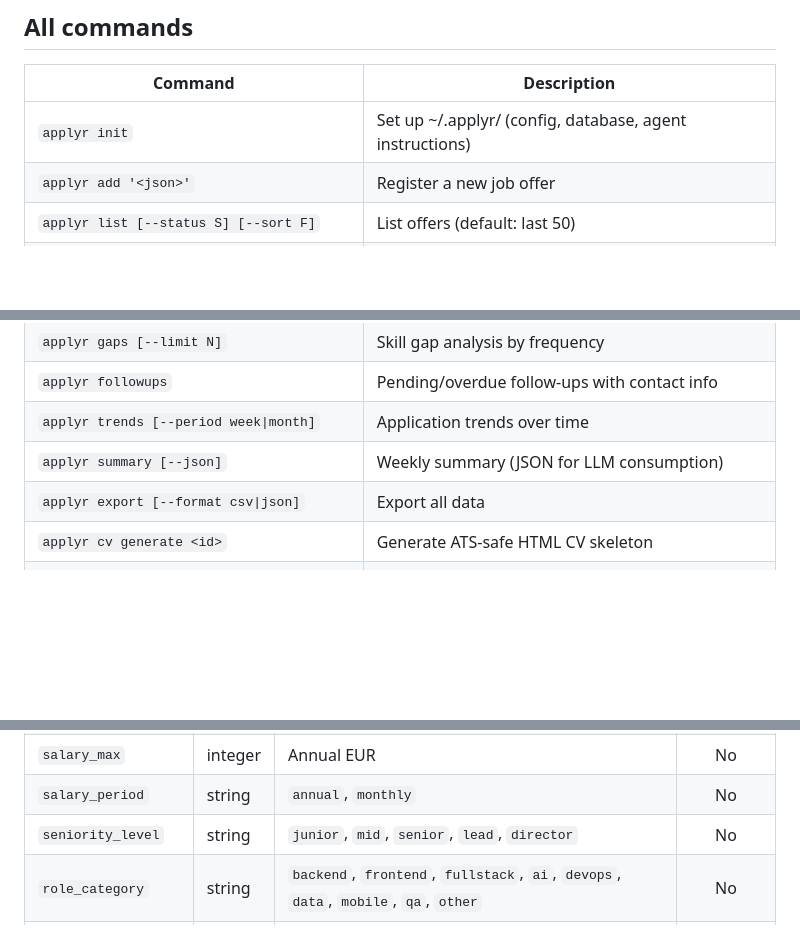
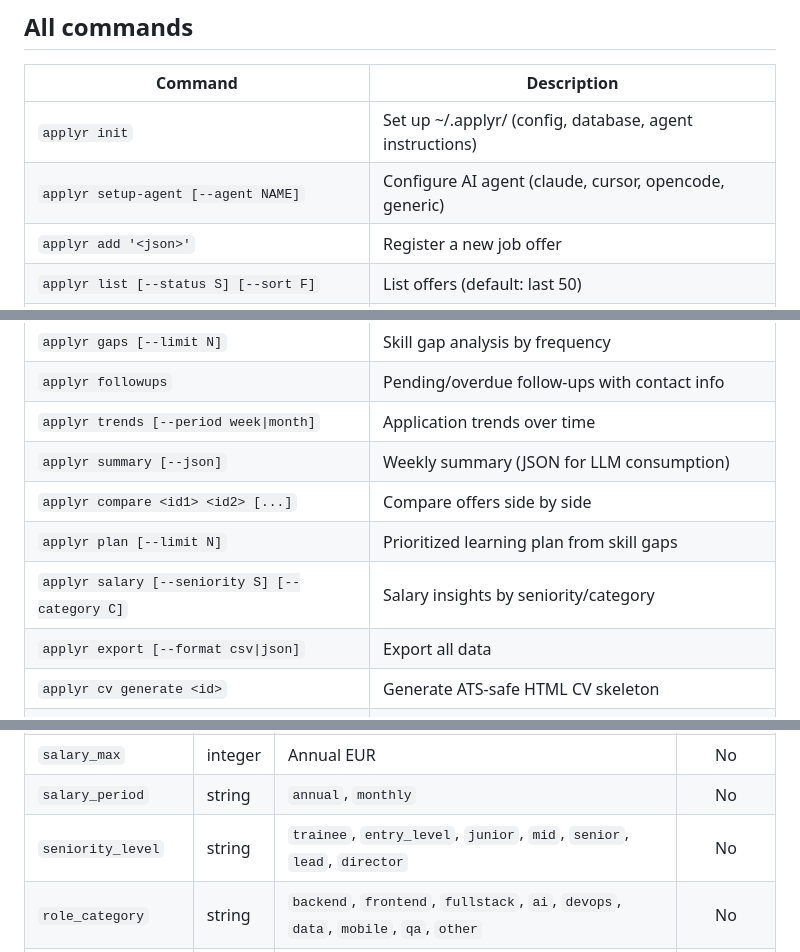
Before and after one commit to DeibyGS/applyr, a Markdown page: README.md, 3 parts joined by grey strips. Drawn GitHub-style; blank space fills up the shorter version.

```diff
--- a/README.md
+++ b/README.md
@@ -173,6 +226,7 @@ The PDF is generated with Chrome headless, no headers or footers.
 | Command | Description |
 |---------|-------------|
 | `applyr init` | Set up ~/.applyr/ (config, database, agent instructions) |
+| `applyr setup-agent [--agent NAME]` | Configure AI agent (claude, cursor, opencode, generic) |
 | `applyr add '<json>'` | Register a new job offer |
 | `applyr list [--status S] [--sort F]` | List offers (default: last 50) |
 | `applyr pipeline [--min-score N]` | View offers grouped by status |
@@ -185,6 +239,9 @@ The PDF is generated with Chrome headless, no headers or footers.
 | `applyr followups` | Pending/overdue follow-ups with contact info |
 | `applyr trends [--period week\|month]` | Application trends over time |
 | `applyr summary [--json]` | Weekly summary (JSON for LLM consumption) |
+| `applyr compare <id1> <id2> [...]` | Compare offers side by side |
+| `applyr plan [--limit N]` | Prioritized learning plan from skill gaps |
+| `applyr salary [--seniority S] [--category C]` | Salary insights by seniority/category |
 | `applyr export [--format csv\|json]` | Export all data |
 | `applyr cv generate <id>` | Generate ATS-safe HTML CV skeleton |
 | `applyr cv pdf <file.html> [--output f.pdf]` | HTML to PDF via Chrome |
@@ -209,7 +266,7 @@ The PDF is generated with Chrome headless, no headers or footers.
 | `salary_min` | integer | Annual EUR | No |
 | `salary_max` | integer | Annual EUR | No |
 | `salary_period` | string | `annual`, `monthly` | No |
-| `seniority_level` | string | `junior`, `mid`, `senior`, `lead`, `director` | No |
+| `seniority_level` | string | `trainee`, `entry_level`, `junior`, `mid`, `senior`, `lead`, `director` | No |
 | `role_category` | string | `backend`, `frontend`, `fullstack`, `ai`, `devops`, `data`, `mobile`, `qa`, `other` | No |
 | `tech_stack` | string | Comma-separated | No |
 | `cover_letter` | integer | `0` or `1` | No |
```
Also changed, not shown: other parts of README.md (+60 -7 lines).
